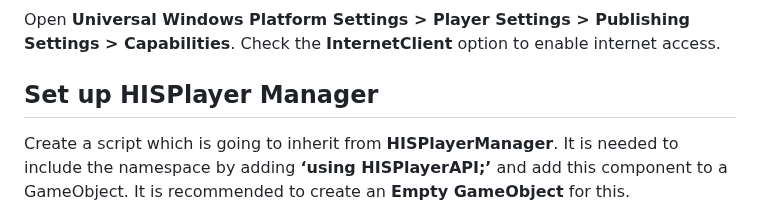
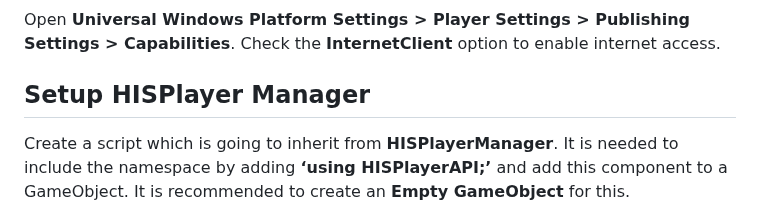
Before and after one commit to HISPlayer/UnityWindows-SDK, a Markdown page: setup-guide.md, the part around the change. Drawn GitHub-style.

```diff
--- a/setup-guide.md
+++ b/setup-guide.md
@@ -18,7 +18,7 @@ Open **Player Settings > Other Settings**. Disable the **Auto Graphics API for W
 ### <ins>UWP Settings</ins>
 Open **Universal Windows Platform Settings > Player Settings > Publishing Settings > Capabilities**. Check the **InternetClient** option to enable internet access.
 
-## Set up HISPlayer Manager
+## Setup HISPlayer Manager
 Create a script which is going to inherit from **HISPlayerManager**. It is needed to include the namespace by adding **‘using HISPlayerAPI;’** and add this component to a GameObject. It is recommended to create an **Empty GameObject** for this.
 
 Call the **‘SetUpPlayer()’** function in order to initialize the stream environment internally. This function can be called whenever it’s needed.
```
